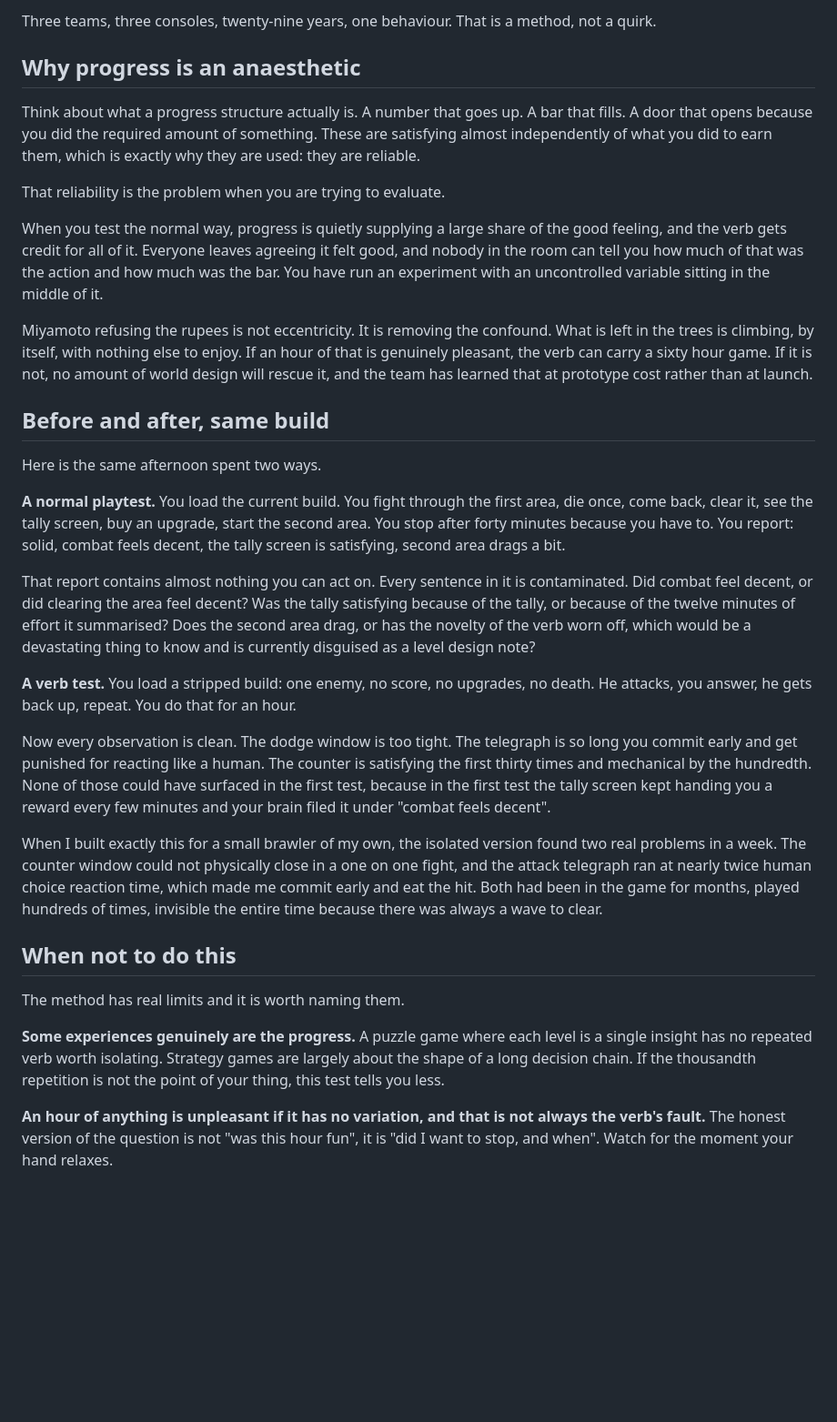
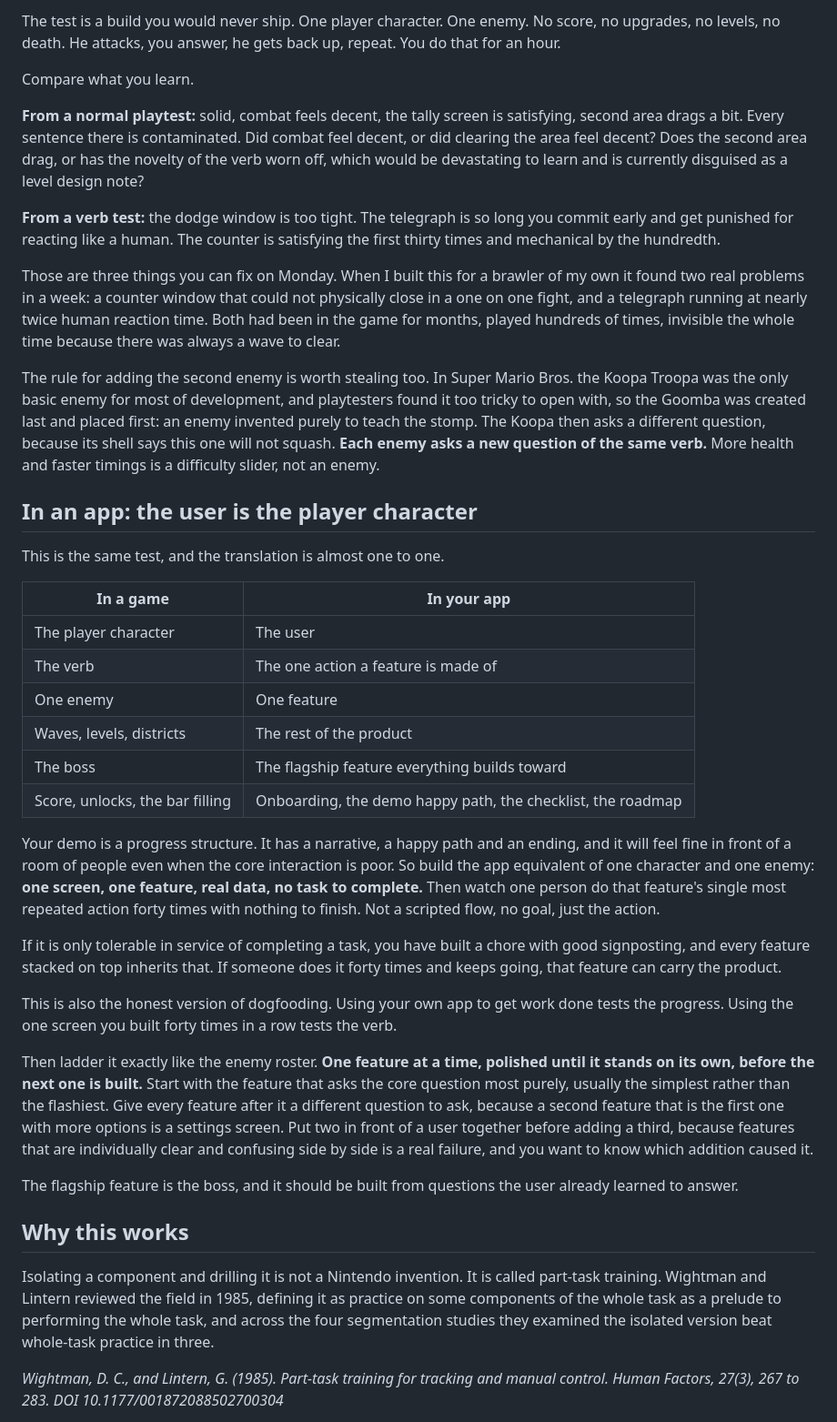
Before and after one commit to michaelnocito/play-area, a Markdown page: writing/test-the-verb-not-the-progress.md, the part around one of its changes. Shown at 91% size. Drawn GitHub-style; blank space fills up the shorter version.

```diff
--- a/writing/test-the-verb-not-the-progress.md
+++ b/writing/test-the-verb-not-the-progress.md
@@ -45,35 +45,42 @@ Motokura read it as encouraging rather than strange. It proved there were things
 
-Three teams, three consoles, twenty-nine years, one behaviour. That is a method, not a quirk.
+The test is a build you would never ship. One player character. One enemy. No score, no upgrades, no levels, no death. He attacks, you answer, he gets back up, repeat. You do that for an hour.
 
-## Why progress is an anaesthetic
+Compare what you learn.
 
-Think about what a progress structure actually is. A number that goes up. A bar that fills. A door that opens because you did the required amount of something. These are satisfying almost independently of what you did to earn them, which is exactly why they are used: they are reliable.
+**From a normal playtest:** solid, combat feels decent, the tally screen is satisfying, second area drags a bit. Every sentence there is contaminated. Did combat feel decent, or did clearing the area feel decent? Does the second area drag, or has the novelty of the verb worn off, which would be devastating to learn and is currently disguised as a level design note?
 
-That reliability is the problem when you are trying to evaluate.
+**From a verb test:** the dodge window is too tight. The telegraph is so long you commit early and get punished for reacting like a human. The counter is satisfying the first thirty times and mechanical by the hundredth.
 
-When you test the normal way, progress is quietly supplying a large share of the good feeling, and the verb gets credit for all of it. Everyone leaves agreeing it felt good, and nobody in the room can tell you how much of that was the action and how much was the bar. You have run an experiment with an uncontrolled variable sitting in the middle of it.
+Those are three things you can fix on Monday. When I built this for a brawler of my own it found two real problems in a week: a counter window that could not physically close in a one on one fight, and a telegraph running at nearly twice human reaction time. Both had been in the game for months, played hundreds of times, invisible the whole time because there was always a wave to clear.
 
-Miyamoto refusing the rupees is not eccentricity. It is removing the confound. What is left in the trees is climbing, by itself, with nothing else to enjoy. If an hour of that is genuinely pleasant, the verb can carry a sixty hour game. If it is not, no amount of world design will rescue it, and the team has learned that at prototype cost rather than at launch.
+The rule for adding the second enemy is worth stealing too. In Super Mario Bros. the Koopa Troopa was the only basic enemy for most of development, and playtesters found it too tricky to open with, so the Goomba was created last and placed first: an enemy invented purely to teach the stomp. The Koopa then asks a different question, because its shell says this one will not squash. **Each enemy asks a new question of the same verb.** More health and faster timings is a difficulty slider, not an enemy.
 
-## Before and after, same build
+## In an app: the user is the player character
 
-Here is the same afternoon spent two ways.
+This is the same test, and the translation is almost one to one.
 
-**A normal playtest.** You load the current build. You fight through the first area, die once, come back, clear it, see the tally screen, buy an upgrade, start the second area. You stop after forty minutes because you have to. You report: solid, combat feels decent, the tally screen is satisfying, second area drags a bit.
+| In a game | In your app |
+|---|---|
+| The player character | The user |
+| The verb | The one action a feature is made of |
+| One enemy | One feature |
+| Waves, levels, districts | The rest of the product |
+| The boss | The flagship feature everything builds toward |
+| Score, unlocks, the bar filling | Onboarding, the demo happy path, the checklist, the roadmap |
 
-That report contains almost nothing you can act on. Every sentence in it is contaminated. Did combat feel decent, or did clearing the area feel decent? Was the tally satisfying because of the tally, or because of the twelve minutes of effort it summarised? Does the second area drag, or has the novelty of the verb worn off, which would be a devastating thing to know and is currently disguised as a level design note?
+Your demo is a progress structure. It has a narrative, a happy path and an ending, and it will feel fine in front of a room of people even when the core interaction is poor. So build the app equivalent of one character and one enemy: **one screen, one feature, real data, no task to complete.** Then watch one person do that feature's single most repeated action forty times with nothing to finish. Not a scripted flow, no goal, just the action.
 
-**A verb test.** You load a stripped build: one enemy, no score, no upgrades, no death. He attacks, you answer, he gets back up, repeat. You do that for an hour.
+If it is only tolerable in service of completing a task, you have built a chore with good signposting, and every feature stacked on top inherits that. If someone does it forty times and keeps going, that feature can carry the product.
 
-Now every observation is clean. The dodge window is too tight. The telegraph is so long you commit early and get punished for reacting like a human. The counter is satisfying the first thirty times and mechanical by the hundredth. None of those could have surfaced in the first test, because in the first test the tally screen kept handing you a reward every few minutes and your brain filed it under "combat feels decent".
+This is also the honest version of dogfooding. Using your own app to get work done tests the progress. Using the one screen you built forty times in a row tests the verb.
 
-When I built exactly this for a small brawler of my own, the isolated version found two real problems in a week. The counter window could not physically close in a one on one fight, and the attack telegraph ran at nearly twice human choice reaction time, which made me commit early and eat the hit. Both had been in the game for months, played hundreds of times, invisible the entire time because there was always a wave to clear.
+Then ladder it exactly like the enemy roster. **One feature at a time, polished until it stands on its own, before the next one is built.** Start with the feature that asks the core question most purely, usually the simplest rather than the flashiest. Give every feature after it a different question to ask, because a second feature that is the first one with more options is a settings screen. Put two in front of a user together before adding a third, because features that are individually clear and confusing side by side is a real failure, and you want to know which addition caused it.
 
-## When not to do this
+The flagship feature is the boss, and it should be built from questions the user already learned to answer.
 
-The method has real limits and it is worth naming them.
+## Why this works
 
-**Some experiences genuinely are the progress.** A puzzle game where each level is a single insight has no repeated verb worth isolating. Strategy games are largely about the shape of a long decision chain. If the thousandth repetition is not the point of your thing, this test tells you less.
+Isolating a component and drilling it is not a Nintendo invention. It is called part-task training. Wightman and Lintern reviewed the field in 1985, defining it as practice on some components of the whole task as a prelude to performing the whole task, and across the four segmentation studies they examined the isolated version beat whole-task practice in three.
 
-**An hour of anything is unpleasant if it has no variation, and that is not always the verb's fault.** The honest version of the question is not "was this hour fun", it is "did I want to stop, and when". Watch for the moment your hand relaxes.
+*Wightman, D. C., and Lintern, G. (1985). Part-task training for tracking and manual control. Human Factors, 27(3), 267 to 283. DOI 10.1177/001872088502700304*
 
```
Also changed, not shown: other parts of writing/test-the-verb-not-the-progress.md (+26 -49 lines).
